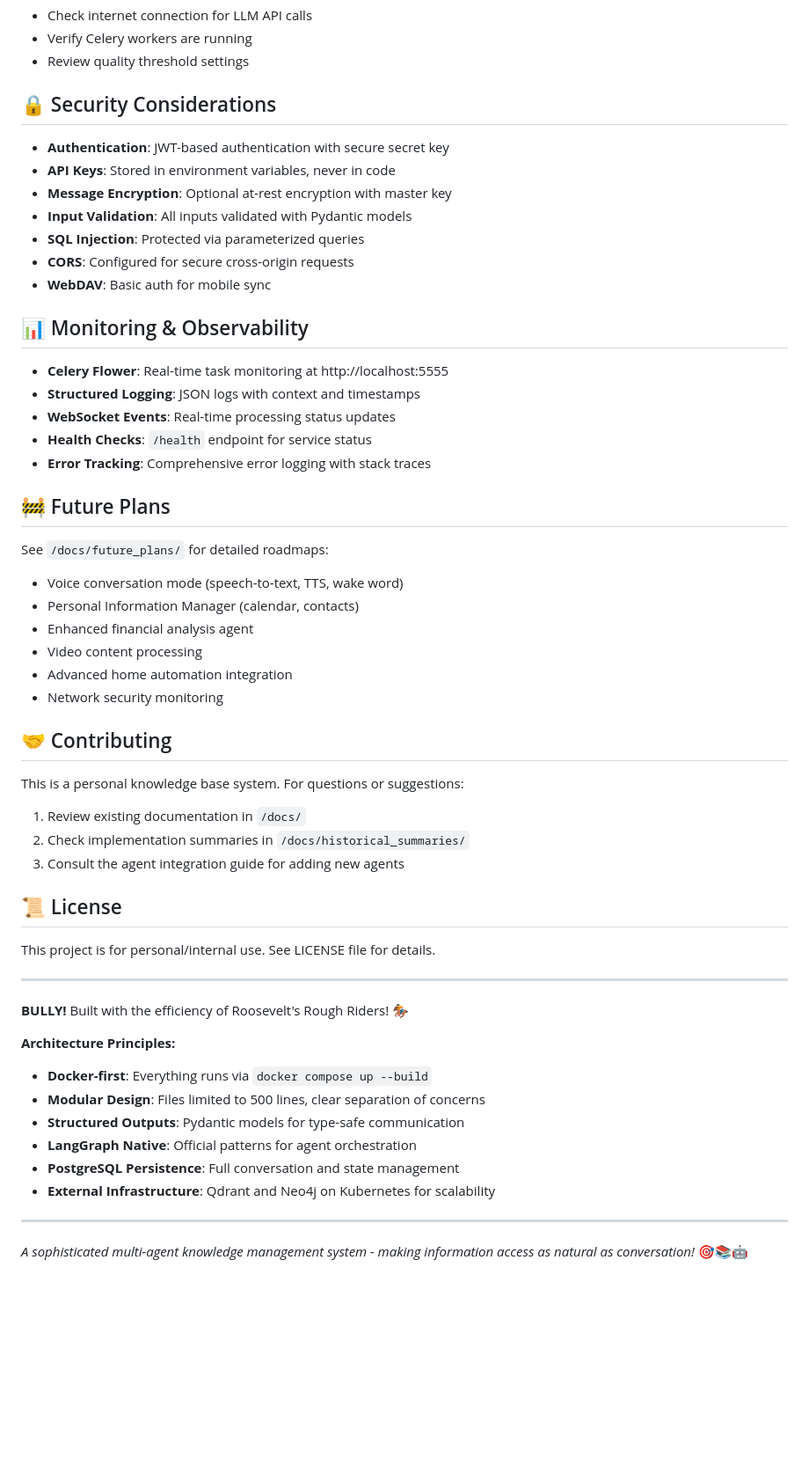
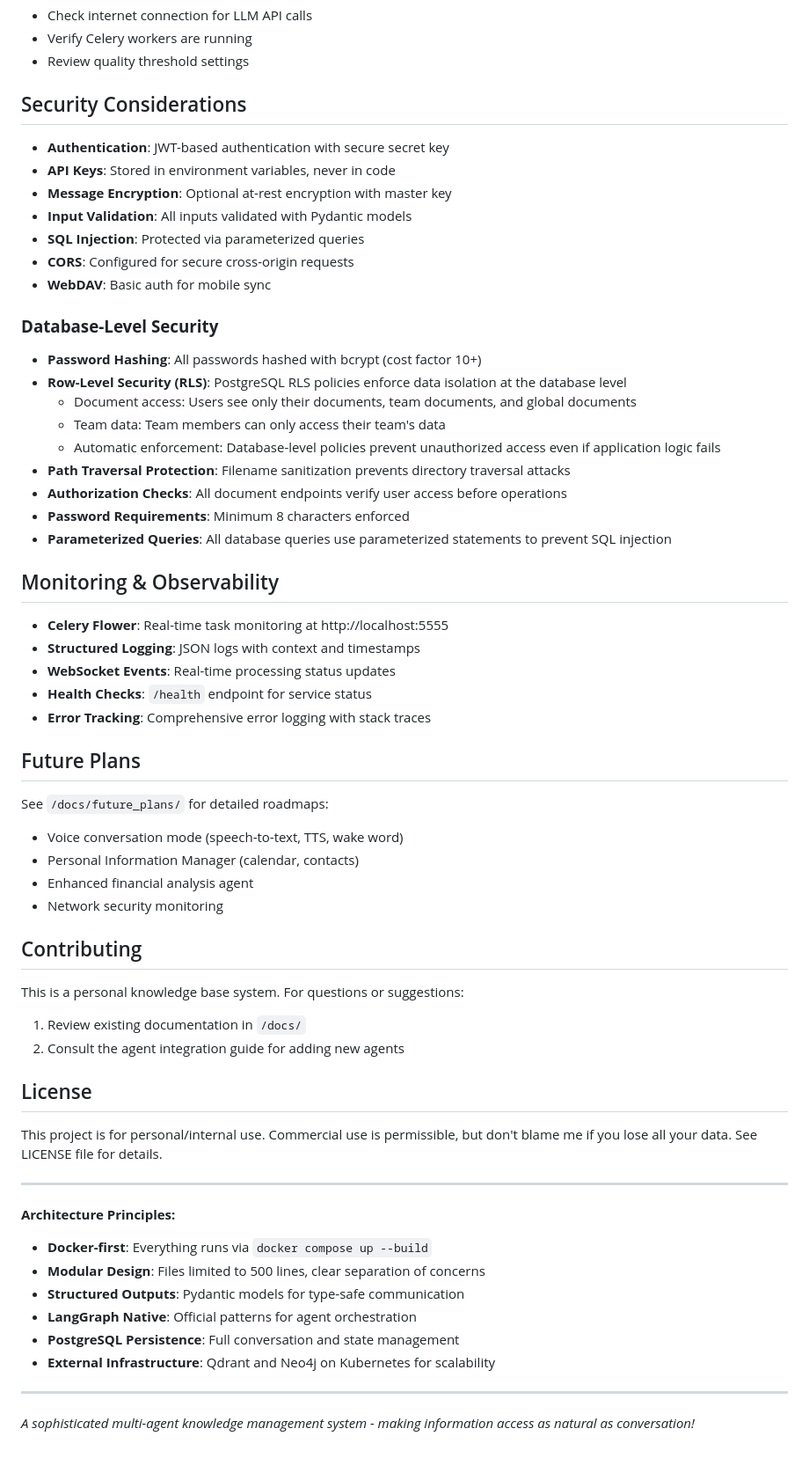
Before and after one commit to Bastion-Workspace/bastion, a Markdown page: README.md, the part around one of its changes. Shown at 88% size. Drawn GitHub-style; blank space fills up the shorter version.

```diff
--- a/README.md
+++ b/README.md
@@ -403,7 +400,7 @@ Models are configurable in the chat sidebar dropdown.
 - Verify Celery workers are running
 - Review quality threshold settings
 
-## 🔒 Security Considerations
+## Security Considerations
 
 - **Authentication**: JWT-based authentication with secure secret key
 - **API Keys**: Stored in environment variables, never in code
@@ -413,7 +410,18 @@ Models are configurable in the chat sidebar dropdown.
 - **CORS**: Configured for secure cross-origin requests
 - **WebDAV**: Basic auth for mobile sync
 
-## 📊 Monitoring & Observability
+### **Database-Level Security**
+- **Password Hashing**: All passwords hashed with bcrypt (cost factor 10+)
+- **Row-Level Security (RLS)**: PostgreSQL RLS policies enforce data isolation at the database level
+  - Document access: Users see only their documents, team documents, and global documents
+  - Team data: Team members can only access their team's data
+  - Automatic enforcement: Database-level policies prevent unauthorized access even if application logic fails
+- **Path Traversal Protection**: Filename sanitization prevents directory traversal attacks
+- **Authorization Checks**: All document endpoints verify user access before operations
+- **Password Requirements**: Minimum 8 characters enforced
+- **Parameterized Queries**: All database queries use parameterized statements to prevent SQL injection
+
+## Monitoring & Observability
 
 - **Celery Flower**: Real-time task monitoring at http://localhost:5555
 - **Structured Logging**: JSON logs with context and timestamps
@@ -421,30 +429,25 @@ Models are configurable in the chat sidebar dropdown.
 - **Health Checks**: `/health` endpoint for service status
 - **Error Tracking**: Comprehensive error logging with stack traces
 
-## 🚧 Future Plans
+## Future Plans
 
 See `/docs/future_plans/` for detailed roadmaps:
 - Voice conversation mode (speech-to-text, TTS, wake word)
 - Personal Information Manager (calendar, contacts)
 - Enhanced financial analysis agent
-- Video content processing
-- Advanced home automation integration
 - Network security monitoring
 
-## 🤝 Contributing
+## Contributing
 
 This is a personal knowledge base system. For questions or suggestions:
 1. Review existing documentation in `/docs/`
-2. Check implementation summaries in `/docs/historical_summaries/`
 3. Consult the agent integration guide for adding new agents
 
-## 📜 License
+## License
 
-This project is for personal/internal use. See LICENSE file for details.
+This project is for personal/internal use. Commercial use is permissible, but don't blame me if you lose all your data. See LICENSE file for details.
 
 ---
-
-**BULLY!** Built with the efficiency of Roosevelt's Rough Riders! 🏇
 
 **Architecture Principles:**
 - **Docker-first**: Everything runs via `docker compose up --build`
@@ -456,4 +459,4 @@ This project is for personal/internal use. See LICENSE file for details.
 
 ---
 
-*A sophisticated multi-agent knowledge management system - making information access as natural as conversation!* 🎯📚🤖
+*A sophisticated multi-agent knowledge management system - making information access as natural as conversation!*
```
Also changed, not shown: other parts of README.md (+58 -61 lines).
